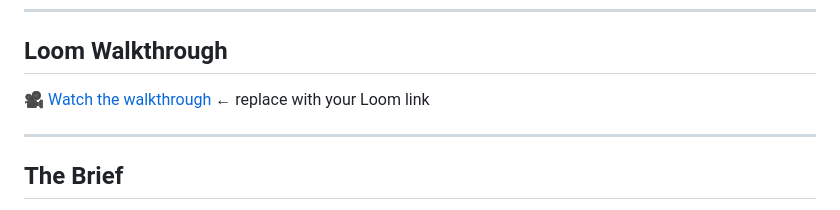
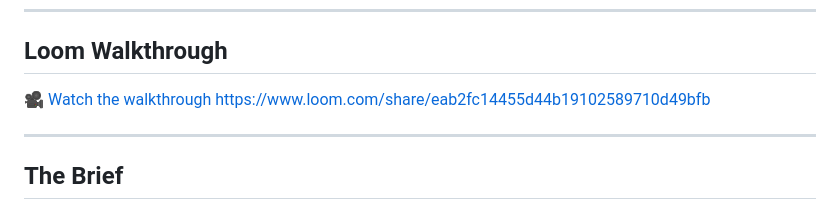
Before and after one commit to bhoomikachaudhary/orthonow-namoza, a Markdown page: README.md, the part around the change. Rendered like a GitHub page.

Commit message:
ADD loom video

```diff
--- a/README.md
+++ b/README.md
@@ -4,7 +4,7 @@
 ---
 
 ## Loom Walkthrough
-🎥 [Watch the walkthrough](#) ← replace with your Loom link
+🎥 [Watch the walkthrough](#) https://www.loom.com/share/eab2fc14455d44b19102589710d49bfb
 
 ---
 
```
